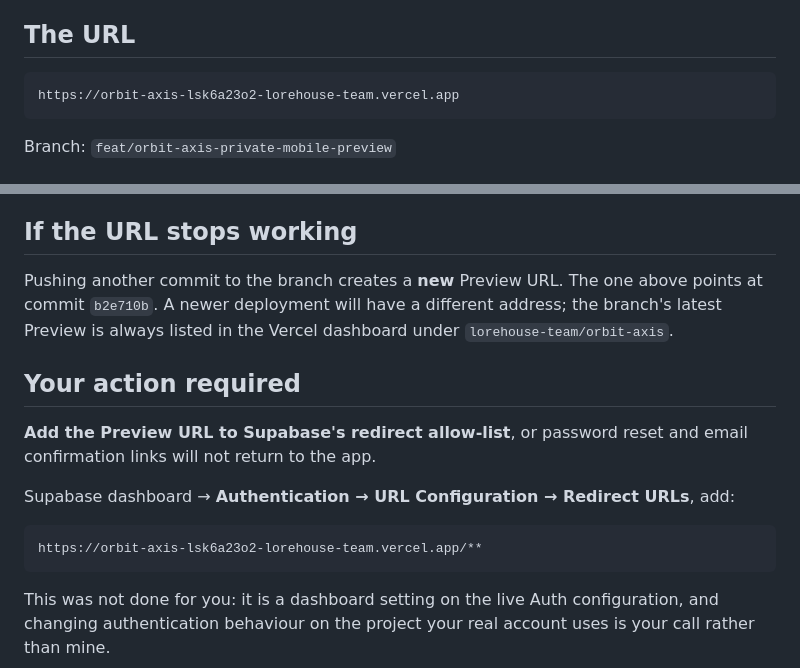
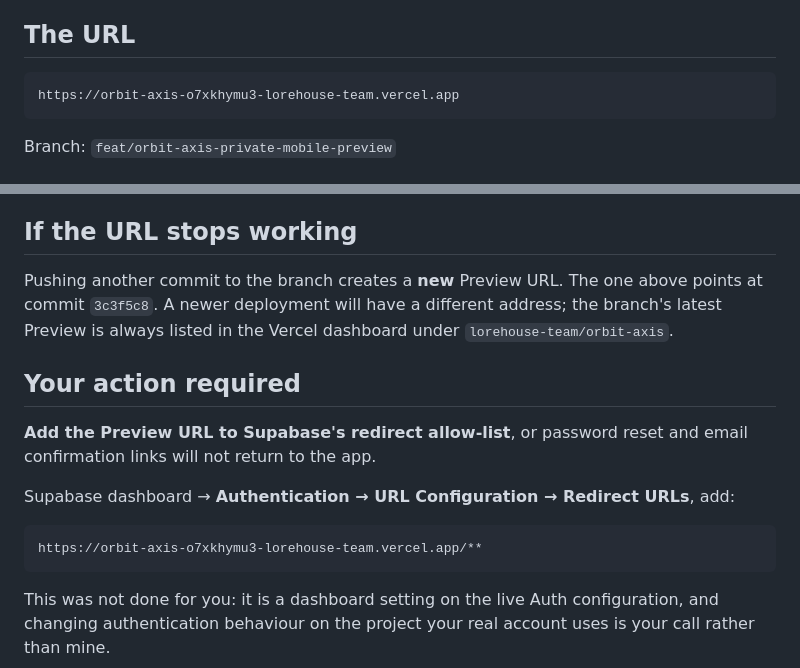
Before and after one commit to EZmannBuilds/orbit, a Markdown page: docs/deployment/private-mobile-preview.md, 2 parts joined by grey strips. GitHub-like rendering.

Commit message:
Update 4.0.5: point owner docs at the deployed Preview
The Preview was redeployed from the final commit so the live URL matches the
code that was actually validated, rather than an earlier one. The owner guide
and vault note now name that deployment.

A note on Preview URLs generally: every deployment gets its own address, so this
one is a snapshot rather than a permanent link. The guide says so, and says
where to find the branch's latest Preview when it changes.

Co-Authored-By: Claude Opus 4.8 <noreply@anthropic.com>

````diff
--- a/docs/deployment/private-mobile-preview.md
+++ b/docs/deployment/private-mobile-preview.md
@@ -8,7 +8,7 @@
 ## The URL
 
 ```
-https://orbit-axis-lsk6a23o2-lorehouse-team.vercel.app
+https://orbit-axis-o7xkhymu3-lorehouse-team.vercel.app
 ```
 
 Branch: `feat/orbit-axis-private-mobile-preview`
@@ -88,7 +88,7 @@ containing any of your birth details.
 ## If the URL stops working
 
 Pushing another commit to the branch creates a **new** Preview URL. The one
-above points at commit `b2e710b`. A newer deployment will have a different
+above points at commit `3c3f5c8`. A newer deployment will have a different
 address; the branch's latest Preview is always listed in the Vercel dashboard
 under `lorehouse-team/orbit-axis`.
 
@@ -100,7 +100,7 @@ email confirmation links will not return to the app.
 Supabase dashboard → **Authentication → URL Configuration → Redirect URLs**, add:
 
 ```
-https://orbit-axis-lsk6a23o2-lorehouse-team.vercel.app/**
+https://orbit-axis-o7xkhymu3-lorehouse-team.vercel.app/**
 ```
 
 This was not done for you: it is a dashboard setting on the live Auth
````
Also changed, not shown: 07 Orbit App/Updates/Private Mobile Preview.md (+1 -1 lines).
